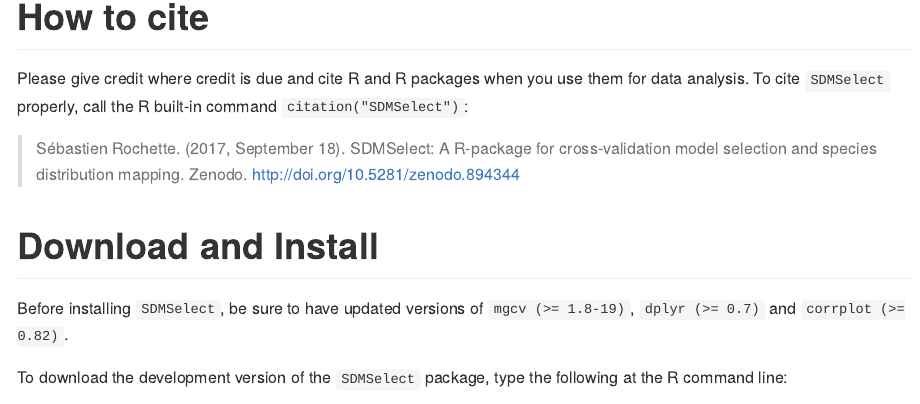
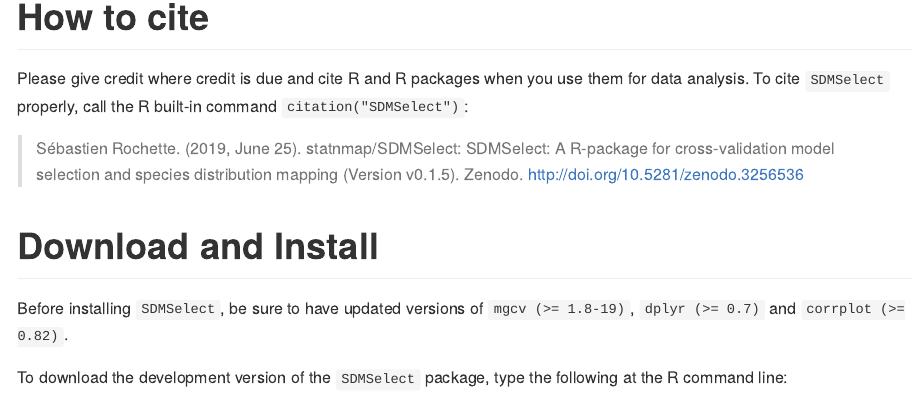
Before and after one commit to statnmap/SDMSelect, an R Markdown document (README.Rmd): the page in a window 1100 px wide, from 290 px down. The pictures show the output file README.md that the author committed with the source, drawn offline in the style of GitHub; badge pictures from the web are left out.

Commit message:
Readme: update how to cite

```diff
--- a/README.Rmd
+++ b/README.Rmd
@@ -26,7 +26,7 @@ knitr::include_graphics("https://raw.githubusercontent.com/statnmap/SDMSelect/ma
 # How to cite
 Please give credit where credit is due and cite R and R packages when you use them for data analysis. To cite `SDMSelect` properly, call the R built-in command `citation("SDMSelect")`:
 
-> Sébastien Rochette. (2017, September 18). SDMSelect: A R-package for cross-validation model selection and species distribution mapping. Zenodo. http://doi.org/10.5281/zenodo.894344
+> Sébastien Rochette. (2019, June 25). statnmap/SDMSelect: SDMSelect: A R-package for cross-validation model selection and species distribution mapping (Version v0.1.5). Zenodo. http://doi.org/10.5281/zenodo.3256536
 
 # Download and Install
 
```
Also changed, not shown: README.md.
